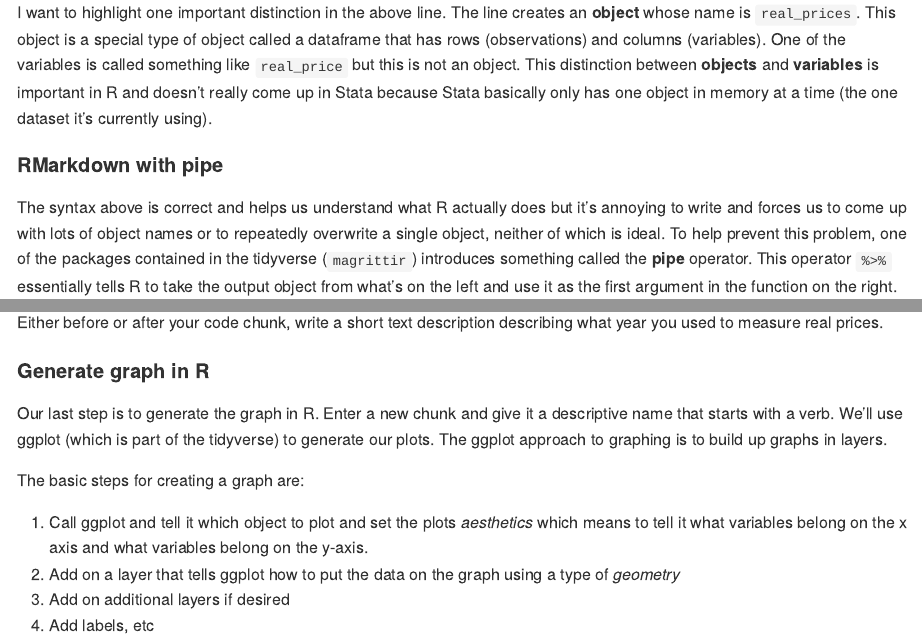
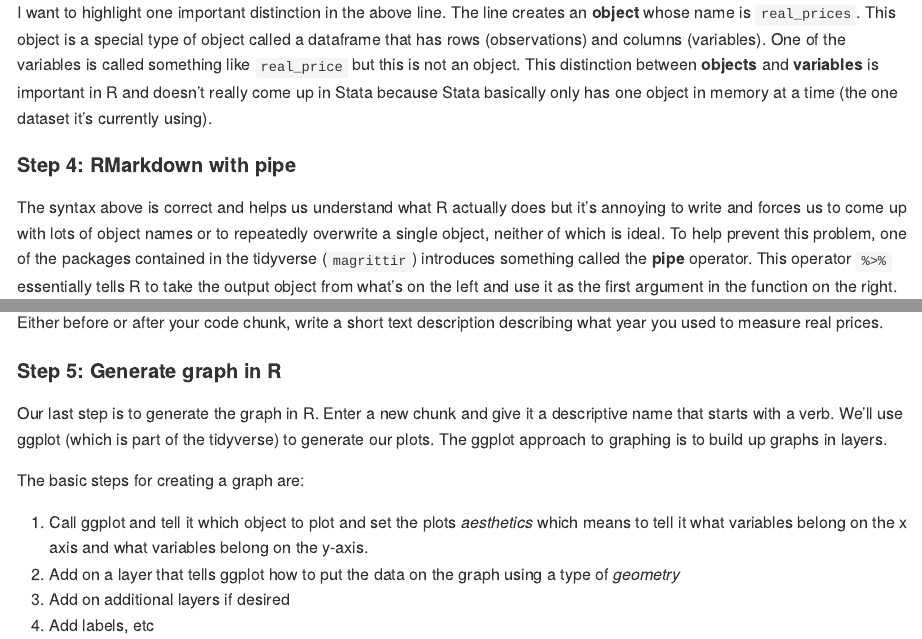
Before and after one commit to susansayre/eco280, an R Markdown document (content/en/materials/homework/hw3-collaboration-econ-data.rmd): the page in a window 1100 px wide, from 7920 px down, and a second part further down, joined at a grey line. Rendered offline with R 4.5, knitr and Pandoc, with nearby package versions.

Commit message:
Fix heading consistency

```diff
--- a/content/en/materials/homework/hw3-collaboration-econ-data.rmd
+++ b/content/en/materials/homework/hw3-collaboration-econ-data.rmd
@@ -219,7 +219,7 @@ You'll need to substitute the appropriate variable names and the specific numeri
 
 I want to highlight one important distinction in the above line. The line creates an **object** whose name is `real_prices`. This object is a special type of object called a dataframe that has rows (observations) and columns (variables). One of the variables is called something like `real_price` but this is not an object. This distinction between **objects** and **variables** is important in R and doesn't really come up in Stata because Stata basically only has one object in memory at a time (the one dataset it's currently using).
 
-#### RMarkdown with pipe
+#### Step 4: RMarkdown with pipe
 
 The syntax above is correct and helps us understand what R actually does but it's annoying to write and forces us to come up with lots of object names or to repeatedly overwrite a single object, neither of which is ideal. To help prevent this problem, one of the packages contained in the tidyverse (`magrittir`) introduces something called the **pipe** operator. This operator `%>%` essentially tells R to take the output object from what's on the left and use it as the first argument in the function on the right.
 
@@ -255,7 +255,7 @@ In my head, I read this as *generate the object `final_object` using the followi
 
 Either before or after your code chunk, write a short text description describing what year you used to measure real prices.
 
-#### Generate graph in R
+#### Step 5: Generate graph in R
 
 Our last step is to generate the graph in R. Enter a new chunk and give it a descriptive name that starts with a verb.
 We'll use ggplot (which is part of the tidyverse) to generate our plots. The ggplot approach to graphing is to build up graphs in layers.
```
